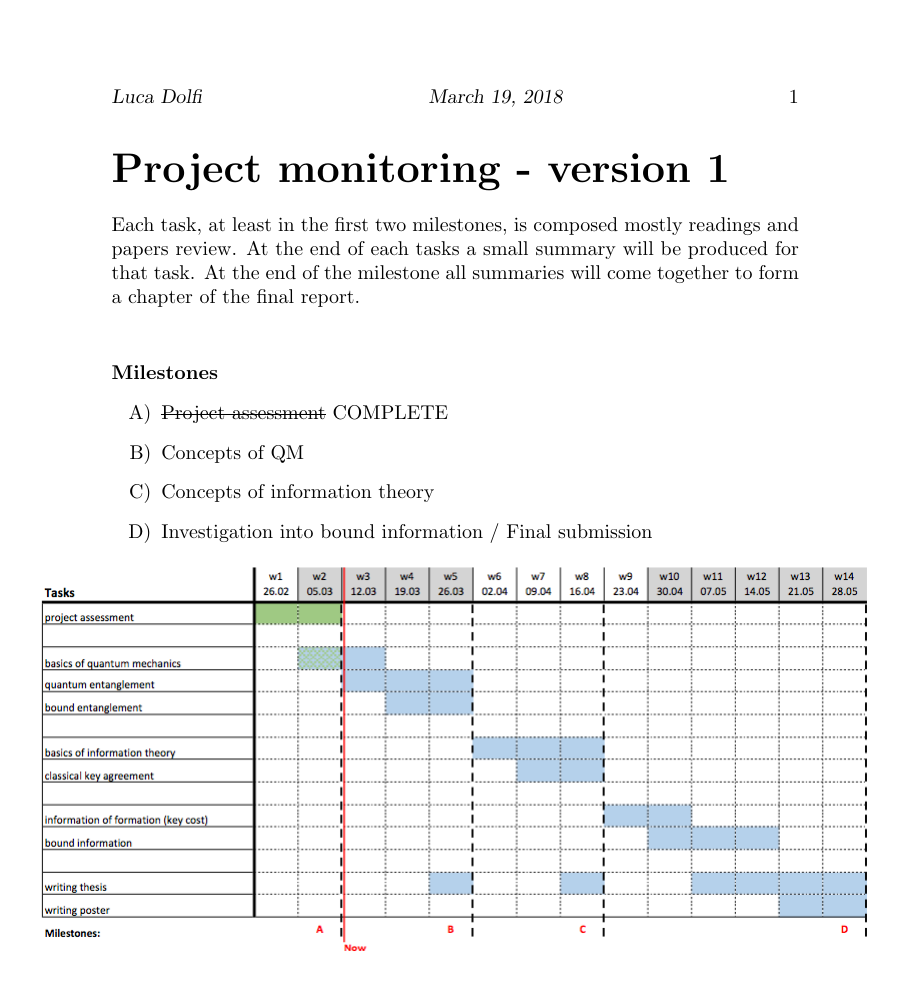
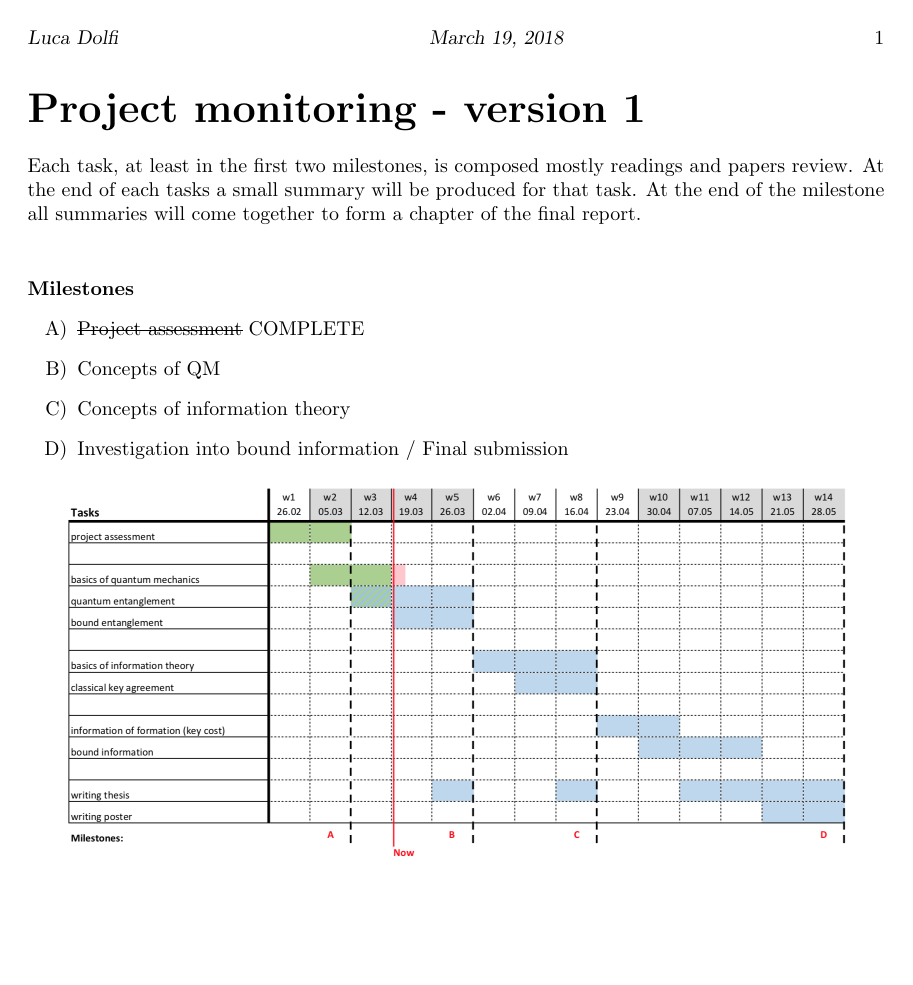
Before and after one commit to CrashingBrain/BSc_Project, a LaTeX document (planning/gantt/project_monitoring.tex): the whole page. Compiled offline with pdfLaTeX.

Commit message:
project monitoring version 2

```diff
--- a/planning/gantt/project_monitoring.tex
+++ b/planning/gantt/project_monitoring.tex
@@ -8,12 +8,21 @@
 \usepackage{pdfpages}
 % Package for lists
 \usepackage[shortlabels]{enumitem}
-% Dashed lines
+% Dashed text
 \usepackage{arydshln}
 \usepackage[normalem]{ulem}
+%rotate page
 \usepackage{pdflscape}
 % Graphics
 \usepackage{tikz}
+\usepackage{rotating}
+\usepackage{geometry}
+\usepackage{pgfgantt}
+
+%Colors
+\definecolor{lightblue}{HTML}{4FC3F7}
+\definecolor{lightgreen}{HTML}{81C784}
+\definecolor{lightorange}{HTML}{FF8A65}
 
 \title{Project monitoring}
 %\subtitle{MSc in Computer Science \\ For entry in 2018}
@@ -37,8 +46,57 @@ At the end of the milestone all summaries will come together to form a chapter o
 \end{enumerate}
 
 \centerline{
-	\includegraphics[scale=0.5]{gantt-1.png}
+	\includegraphics[scale=0.5]{gantt-2.png}
 }
-
-
+%\begin{sidewaysfigure}
+%
+%	\begin{ganttchart}[
+%	  hgrid,
+%	  vgrid,
+%	  bar/.append style={fill=lightblue},
+%	  vrule/.style={thick,lightgreen},
+%	  % Today
+%	  today=9,
+%	  progress=today,
+%	  progress label text={\pgfmathprintnumber[precision=0, verbatim]{#1}\%},
+%	  today rule/.style={lightorange, ultra thick},
+%	  % Grid vertical size
+%	  y unit title=1cm,
+%	  y unit chart=0.8cm,
+%	  % Grid horizontal size
+%	  x unit=0.6cm,
+%	]{1}{28}
+%
+%	% Top
+%	\gantttitle{Spring semester 2018}{28} \ganttnewline
+%	\gantttitlelist{1,...,14}{3} \\
+%
+%	% Tasks
+%	\ganttgroup{Milestone 1: Project Assessment}{1}{6} \ganttnewline
+%	\ganttbar{project assessment}{1}{6} \ganttnewline
+%
+%	\ganttgroup{Milestone 2: Concepts of QM}{1}{14} \ganttnewline
+%	\ganttbar{basics of quantum mechanics}{1}{4} \ganttnewline
+%	\ganttbar{quantum entanglement}{8}{12} \ganttnewline
+%	\ganttbar{bound entanglement}{8}{12} \ganttnewline
+%
+%	\ganttgroup{Milestone 3: Concepts of information theory}{13}{24} \ganttnewline
+%	\ganttbar{basics of information theory}{13}{18} \ganttnewline
+%	\ganttbar{classical key agreement}{17}{22} \ganttnewline
+%
+%	\ganttgroup{Milestone 4: Investigation into bound information / Final submission}{10}{28} \ganttnewline
+%	\ganttbar{Write thesis}{10}{10}
+%		\ganttbar{}{15}{16}
+%		\ganttbar{}{19}{20} \ganttnewline
+%	\ganttbar{Create poster, write report}{23}{28} \ganttnewline
+%
+%	% Milestones
+%	\ganttvrule{M1}{10}
+%	\ganttvrule{M2}{14}
+%	\ganttvrule{M3}{24}
+%	\ganttvrule{M4}{28}
+%
+%	\end{ganttchart}
+%
+%\end{sidewaysfigure}
 \end{document}
```
Also changed, not shown: planning/gantt/gantt-2.png (added), planning/gantt/gnuplot/gantt.1.png (renamed from planning/gantt/gantt.1.png), planning/gantt/gnuplot/gantt.2.png (renamed from planning/gantt/gantt.2.png), planning/gantt/luca-dolfi-2.pdf (added), planning/gantt/planning-2.pdf (added), 4 other files.
